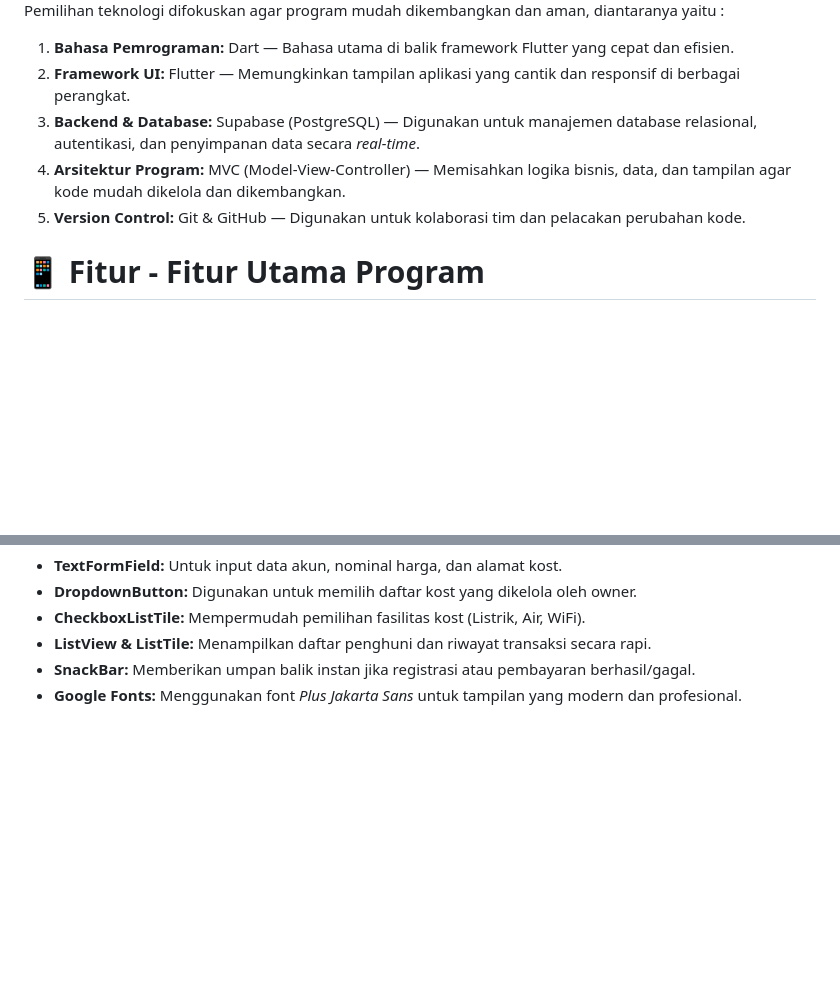
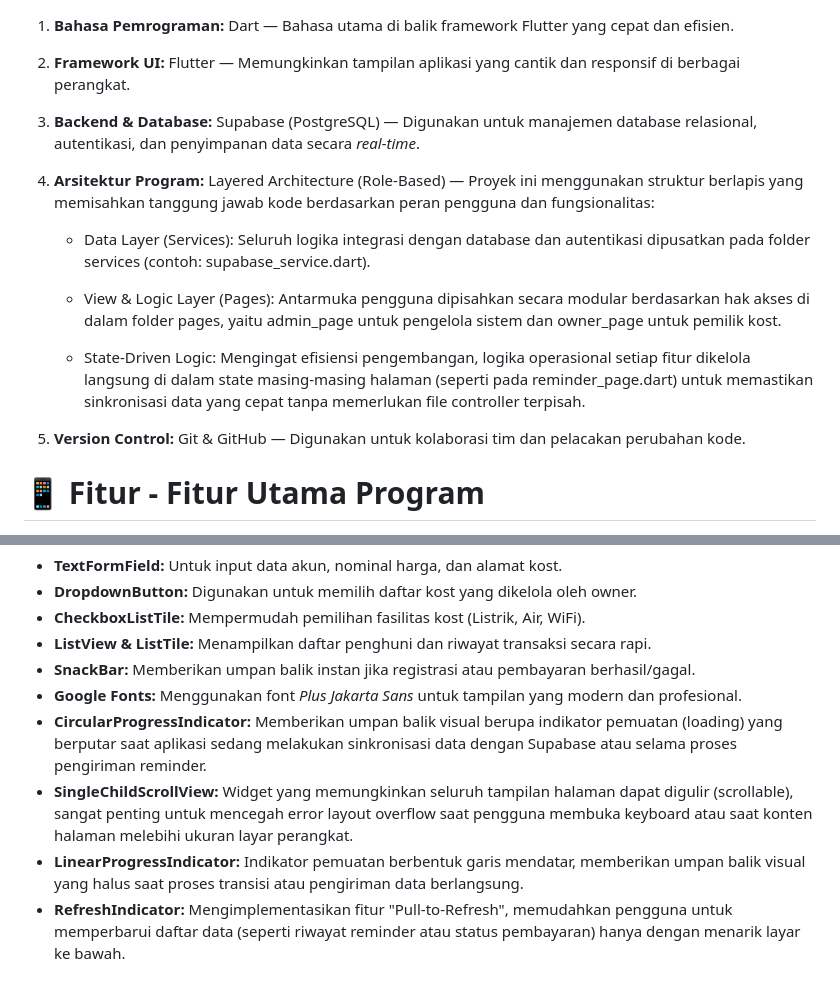
Before and after one commit to Ihsann333/PAB_ujang, a Markdown page: README.md, 2 parts joined by grey strips. Rendered like a GitHub page; blank space fills up the shorter version.

Commit message:
ridmibruu

```diff
--- a/README.md
+++ b/README.md
@@ -29,7 +29,13 @@ Aplikasi ini dikembangkan untuk memudahkan pengguna dalam mengelola data secara
 1. **Bahasa Pemrograman:** Dart — Bahasa utama di balik framework Flutter yang cepat dan efisien.
 2. **Framework UI:** Flutter — Memungkinkan tampilan aplikasi yang cantik dan responsif di berbagai perangkat.
 3. **Backend & Database:** Supabase (PostgreSQL) — Digunakan untuk manajemen database relasional, autentikasi, dan penyimpanan data secara *real-time*.
-4. **Arsitektur Program:** MVC (Model-View-Controller) — Memisahkan logika bisnis, data, dan tampilan agar kode mudah dikelola dan dikembangkan.
+4. **Arsitektur Program:** Layered Architecture (Role-Based) — Proyek ini menggunakan struktur berlapis yang memisahkan tanggung jawab kode berdasarkan peran pengguna dan fungsionalitas:
+
+    - Data Layer (Services): Seluruh logika integrasi dengan database dan autentikasi dipusatkan pada folder services (contoh: supabase_service.dart).
+
+    - View & Logic Layer (Pages): Antarmuka pengguna dipisahkan secara modular berdasarkan hak akses di dalam folder pages, yaitu admin_page untuk pengelola sistem dan owner_page untuk pemilik kost.
+
+    - State-Driven Logic: Mengingat efisiensi pengembangan, logika operasional setiap fitur dikelola langsung di dalam state masing-masing halaman (seperti pada reminder_page.dart) untuk memastikan sinkronisasi data yang cepat tanpa memerlukan file controller terpisah.
 5. **Version Control:** Git & GitHub — Digunakan untuk kolaborasi tim dan pelacakan perubahan kode.
 
 
@@ -62,3 +68,7 @@ Aplikasi ini dibangun menggunakan berbagai widget Flutter untuk fungsionalitas m
 * **ListView & ListTile:** Menampilkan daftar penghuni dan riwayat transaksi secara rapi.
 * **SnackBar:** Memberikan umpan balik instan jika registrasi atau pembayaran berhasil/gagal.
 * **Google Fonts:** Menggunakan font *Plus Jakarta Sans* untuk tampilan yang modern dan profesional.
+* **CircularProgressIndicator:** Memberikan umpan balik visual berupa indikator pemuatan (loading) yang berputar saat aplikasi sedang melakukan sinkronisasi data dengan Supabase atau selama proses pengiriman reminder.
+* **SingleChildScrollView:** Widget yang memungkinkan seluruh tampilan halaman dapat digulir (scrollable), sangat penting untuk mencegah error layout overflow saat pengguna membuka keyboard atau saat konten halaman melebihi ukuran layar perangkat.
+* **LinearProgressIndicator:** Indikator pemuatan berbentuk garis mendatar, memberikan umpan balik visual yang halus saat proses transisi atau pengiriman data berlangsung.
+* **RefreshIndicator:** Mengimplementasikan fitur "Pull-to-Refresh", memudahkan pengguna untuk memperbarui daftar data (seperti riwayat reminder atau status pembayaran) hanya dengan menarik layar ke bawah.
```
